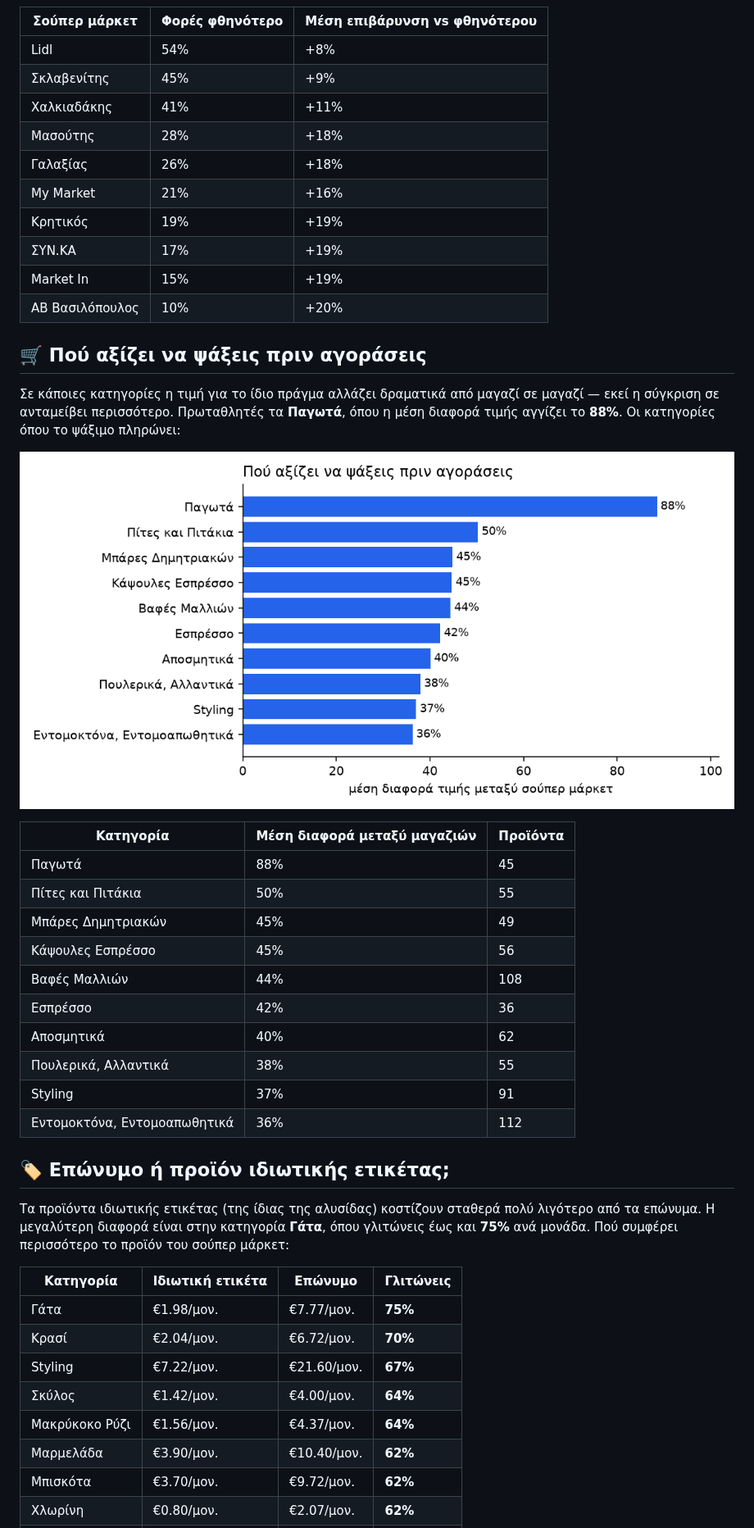
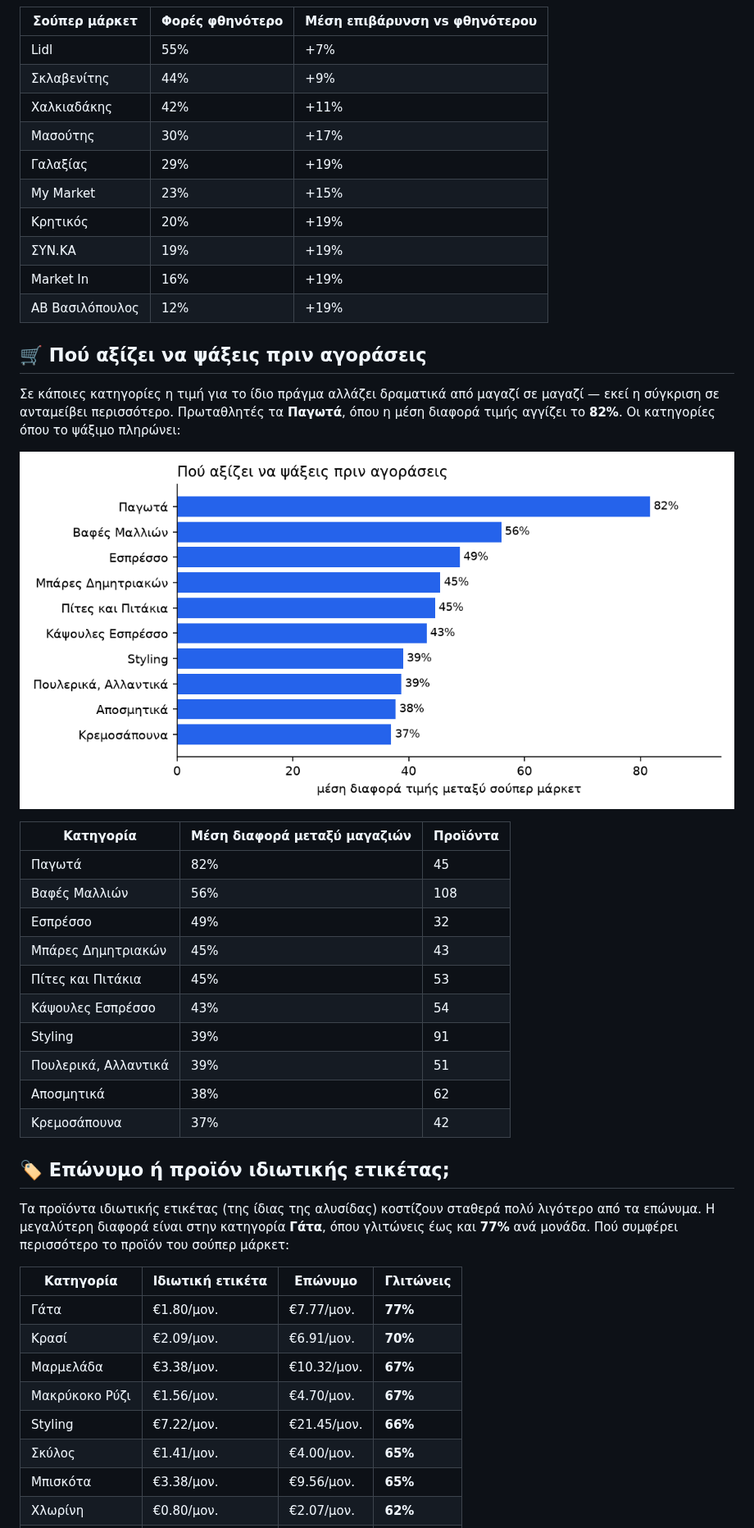
Before and after one commit to spyrosavl/posokanei, a Markdown page: STATS.md, the part around one of its changes. Shown at 82% size. Rendered like a GitHub page; pictures changed too: assets/shop_around.png.

Commit message:
Snapshot 2026-06-24

```diff
--- a/STATS.md
+++ b/STATS.md
@@ -29,47 +29,47 @@ _Οι συγκρίσεις μεταξύ σούπερ μάρκετ αφορούν
 
 | Σούπερ μάρκετ | Φορές φθηνότερο | Μέση επιβάρυνση vs φθηνότερου |
 |---|---|---|
-| Lidl | 54% | +8% |
-| Σκλαβενίτης | 45% | +9% |
-| Χαλκιαδάκης | 41% | +11% |
-| Μασούτης | 28% | +18% |
-| Γαλαξίας | 26% | +18% |
-| My Market | 21% | +16% |
-| Κρητικός | 19% | +19% |
-| ΣΥΝ.ΚΑ | 17% | +19% |
-| Market In | 15% | +19% |
-| ΑΒ Βασιλόπουλος | 10% | +20% |
+| Lidl | 55% | +7% |
+| Σκλαβενίτης | 44% | +9% |
+| Χαλκιαδάκης | 42% | +11% |
+| Μασούτης | 30% | +17% |
+| Γαλαξίας | 29% | +19% |
+| My Market | 23% | +15% |
+| Κρητικός | 20% | +19% |
+| ΣΥΝ.ΚΑ | 19% | +19% |
+| Market In | 16% | +19% |
+| ΑΒ Βασιλόπουλος | 12% | +19% |
 
 ## 🛒 Πού αξίζει να ψάξεις πριν αγοράσεις
 
-Σε κάποιες κατηγορίες η τιμή για το ίδιο πράγμα αλλάζει δραματικά από μαγαζί σε μαγαζί — εκεί η σύγκριση σε ανταμείβει περισσότερο. Πρωταθλητές τα **Παγωτά**, όπου η μέση διαφορά τιμής αγγίζει το **88%**. Οι κατηγορίες όπου το ψάξιμο πληρώνει:
+Σε κάποιες κατηγορίες η τιμή για το ίδιο πράγμα αλλάζει δραματικά από μαγαζί σε μαγαζί — εκεί η σύγκριση σε ανταμείβει περισσότερο. Πρωταθλητές τα **Παγωτά**, όπου η μέση διαφορά τιμής αγγίζει το **82%**. Οι κατηγορίες όπου το ψάξιμο πληρώνει:
 
 ![Διαφορά ανά κατηγορία](assets/shop_around.png)
 
 | Κατηγορία | Μέση διαφορά μεταξύ μαγαζιών | Προϊόντα |
 |---|---|---|
-| Παγωτά | 88% | 45 |
-| Πίτες και Πιτάκια | 50% | 55 |
-| Μπάρες Δημητριακών | 45% | 49 |
-| Κάψουλες Εσπρέσσο | 45% | 56 |
-| Βαφές Μαλλιών | 44% | 108 |
-| Εσπρέσσο | 42% | 36 |
-| Αποσμητικά | 40% | 62 |
-| Πουλερικά, Αλλαντικά | 38% | 55 |
-| Styling | 37% | 91 |
-| Εντομοκτόνα, Εντομοαπωθητικά | 36% | 112 |
+| Παγωτά | 82% | 45 |
+| Βαφές Μαλλιών | 56% | 108 |
+| Εσπρέσσο | 49% | 32 |
+| Μπάρες Δημητριακών | 45% | 43 |
+| Πίτες και Πιτάκια | 45% | 53 |
+| Κάψουλες Εσπρέσσο | 43% | 54 |
+| Styling | 39% | 91 |
+| Πουλερικά, Αλλαντικά | 39% | 51 |
+| Αποσμητικά | 38% | 62 |
+| Κρεμοσάπουνα | 37% | 42 |
 
 ## 🏷️ Επώνυμο ή προϊόν ιδιωτικής ετικέτας;
 
-Τα προϊόντα ιδιωτικής ετικέτας (της ίδιας της αλυσίδας) κοστίζουν σταθερά πολύ λιγότερο από τα επώνυμα. Η μεγαλύτερη διαφορά είναι στην κατηγορία **Γάτα**, όπου γλιτώνεις έως και **75%** ανά μονάδα. Πού συμφέρει περισσότερο το προϊόν του σούπερ μάρκετ:
+Τα προϊόντα ιδιωτικής ετικέτας (της ίδιας της αλυσίδας) κοστίζουν σταθερά πολύ λιγότερο από τα επώνυμα. Η μεγαλύτερη διαφορά είναι στην κατηγορία **Γάτα**, όπου γλιτώνεις έως και **77%** ανά μονάδα. Πού συμφέρει περισσότερο το προϊόν του σούπερ μάρκετ:
 
 | Κατηγορία | Ιδιωτική ετικέτα | Επώνυμο | Γλιτώνεις |
 |---|---|---|---|
-| Γάτα | €1.98/μον. | €7.77/μον. | **75%** |
-| Κρασί | €2.04/μον. | €6.72/μον. | **70%** |
-| Styling | €7.22/μον. | €21.60/μον. | **67%** |
-| Σκύλος | €1.42/μον. | €4.00/μον. | **64%** |
-| Μακρύκοκο Ρύζι | €1.56/μον. | €4.37/μον. | **64%** |
-| Μαρμελάδα | €3.90/μον. | €10.40/μον. | **62%** |
-| Μπισκότα | €3.70/μον. | €9.72/μον. | **62%** |
+| Γάτα | €1.80/μον. | €7.77/μον. | **77%** |
+| Κρασί | €2.09/μον. | €6.91/μον. | **70%** |
+| Μαρμελάδα | €3.38/μον. | €10.32/μον. | **67%** |
+| Μακρύκοκο Ρύζι | €1.56/μον. | €4.70/μον. | **67%** |
+| Styling | €7.22/μον. | €21.45/μον. | **66%** |
+| Σκύλος | €1.41/μον. | €4.00/μον. | **65%** |
+| Μπισκότα | €3.38/μον. | €9.56/μον. | **65%** |
 | Χλωρίνη | €0.80/μον. | €2.07/μον. | **62%** |
```
Also changed, not shown: other parts of STATS.md (+13 -13 lines), assets/cheapest.png, assets/greece_vs_europe.png, assets/products.png, 3 other files.
